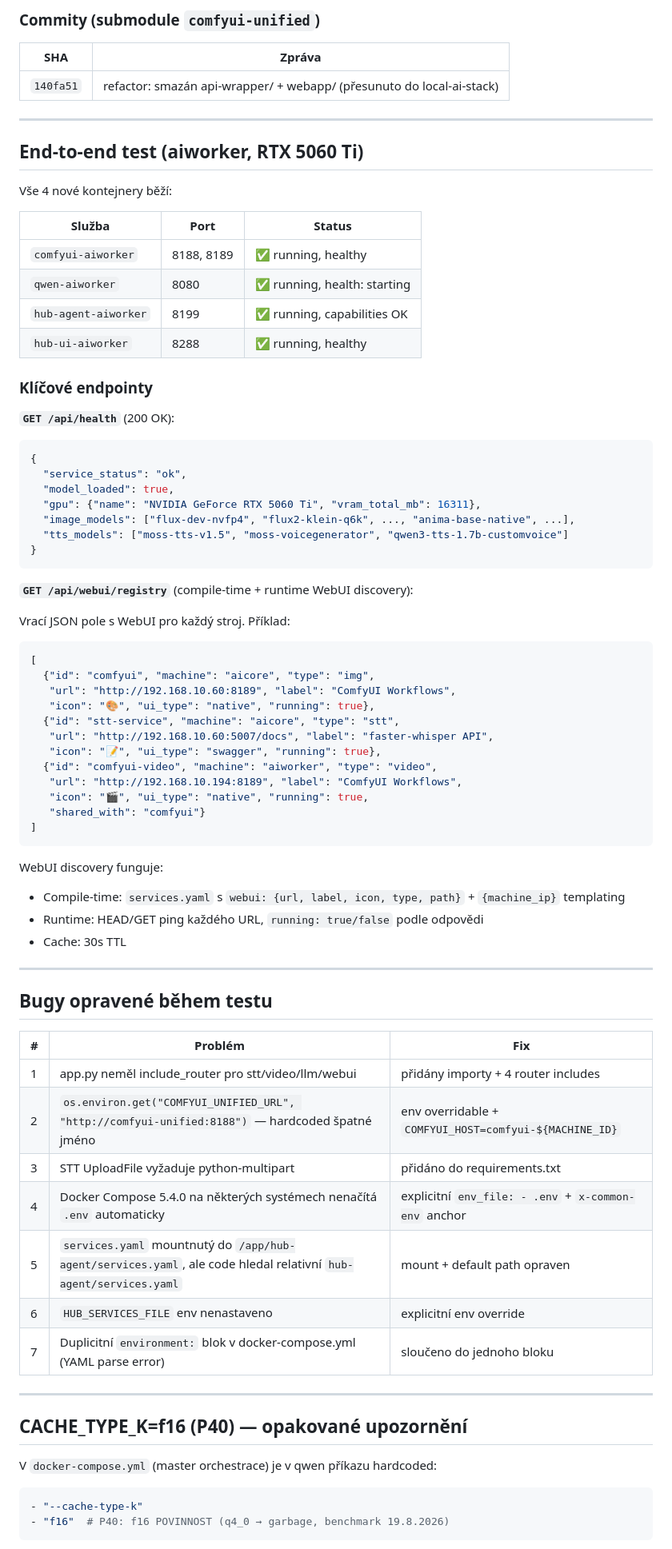
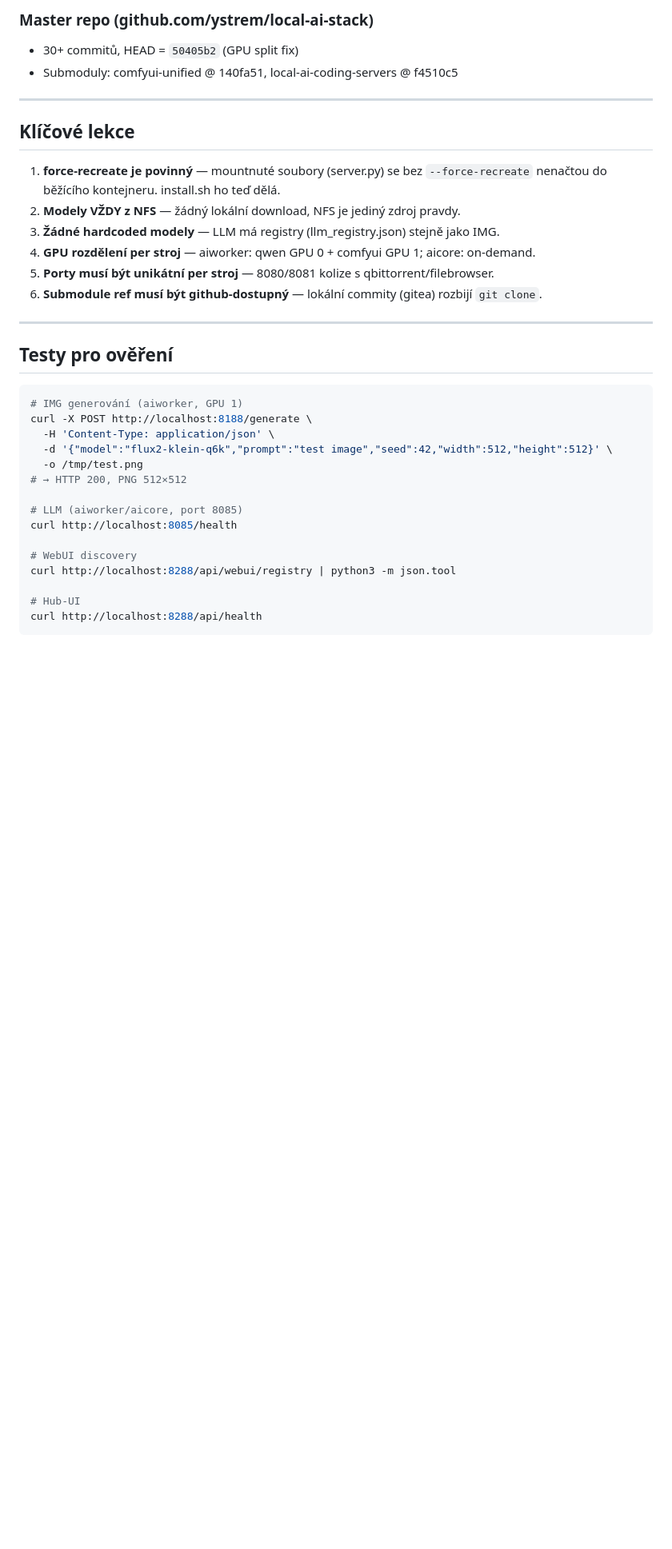
Before and after one commit to ystrem/local-ai-stack, a Markdown page: docs/sessions/2026-08-28-local-ai-stack.md, the part around one of its changes. Shown at 80% size. Drawn GitHub-style; blank space fills up the shorter version.

````diff
--- a/docs/sessions/2026-08-28-local-ai-stack.md
+++ b/docs/sessions/2026-08-28-local-ai-stack.md
@@ -40,79 +66,38 @@ oba enginová repa poskytují služby.
 
-### Commity (submodule `comfyui-unified`)
-
-| SHA | Zpráva |
-|---|---|
-| `140fa51` | refactor: smazán api-wrapper/ + webapp/ (přesunuto do local-ai-stack) |
+### Master repo (github.com/ystrem/local-ai-stack)
+- 30+ commitů, HEAD = `50405b2` (GPU split fix)
+- Submoduly: comfyui-unified @ 140fa51, local-ai-coding-servers @ f4510c5
 
 ---
 
-## End-to-end test (aiworker, RTX 5060 Ti)
+## Klíčové lekce
 
-Vše 4 nové kontejnery běží:
-
-| Služba | Port | Status |
-|---|---|---|
-| `comfyui-aiworker` | 8188, 8189 | ✅ running, healthy |
-| `qwen-aiworker` | 8080 | ✅ running, health: starting |
-| `hub-agent-aiworker` | 8199 | ✅ running, capabilities OK |
-| `hub-ui-aiworker` | 8288 | ✅ running, healthy |
-
-### Klíčové endpointy
-
-**`GET /api/health`** (200 OK):
-```json
-{
-  "service_status": "ok",
-  "model_loaded": true,
-  "gpu": {"name": "NVIDIA GeForce RTX 5060 Ti", "vram_total_mb": 16311},
-  "image_models": ["flux-dev-nvfp4", "flux2-klein-q6k", ..., "anima-base-native", ...],
-  "tts_models": ["moss-tts-v1.5", "moss-voicegenerator", "qwen3-tts-1.7b-customvoice"]
-}
-```
-
-**`GET /api/webui/registry`** (compile-time + runtime WebUI discovery):
-
-Vrací JSON pole s WebUI pro každý stroj. Příklad:
-```json
-[
-  {"id": "comfyui", "machine": "aicore", "type": "img",
-   "url": "http://192.168.10.60:8189", "label": "ComfyUI Workflows",
-   "icon": "🎨", "ui_type": "native", "running": true},
-  {"id": "stt-service", "machine": "aicore", "type": "stt",
-   "url": "http://192.168.10.60:5007/docs", "label": "faster-whisper API",
-   "icon": "📝", "ui_type": "swagger", "running": true},
-  {"id": "comfyui-video", "machine": "aiworker", "type": "video",
-   "url": "http://192.168.10.194:8189", "label": "ComfyUI Workflows",
-   "icon": "🎬", "ui_type": "native", "running": true,
-   "shared_with": "comfyui"}
-]
-```
-
-WebUI discovery funguje:
-- Compile-time: `services.yaml` s `webui: {url, label, icon, type, path}` + `{machine_ip}` templating
-- Runtime: HEAD/GET ping každého URL, `running: true/false` podle odpovědi
-- Cache: 30s TTL
+1. **force-recreate je povinný** — mountnuté soubory (server.py) se bez
+   `--force-recreate` nenačtou do běžícího kontejneru. install.sh ho teď dělá.
+2. **Modely VŽDY z NFS** — žádný lokální download, NFS je jediný zdroj pravdy.
+3. **Žádné hardcoded modely** — LLM má registry (llm_registry.json) stejně jako IMG.
+4. **GPU rozdělení per stroj** — aiworker: qwen GPU 0 + comfyui GPU 1; aicore: on-demand.
+5. **Porty musí být unikátní per stroj** — 8080/8081 kolize s qbittorrent/filebrowser.
+6. **Submodule ref musí být github-dostupný** — lokální commity (gitea) rozbijí `git clone`.
 
 ---
 
-## Bugy opravené během testu
+## Testy pro ověření
 
-| # | Problém | Fix |
-|---|---|---|
-| 1 | app.py neměl include_router pro stt/video/llm/webui | přidány importy + 4 router includes |
-| 2 | `os.environ.get("COMFYUI_UNIFIED_URL", "http://comfyui-unified:8188")` — hardcoded špatné jméno | env overridable + `COMFYUI_HOST=comfyui-${MACHINE_ID}` |
-| 3 | STT UploadFile vyžaduje python-multipart | přidáno do requirements.txt |
-| 4 | Docker Compose 5.4.0 na některých systémech nenačítá `.env` automaticky | explicitní `env_file: - .env` + `x-common-env` anchor |
-| 5 | `services.yaml` mountnutý do `/app/hub-agent/services.yaml`, ale code hledal relativní `hub-agent/services.yaml` | mount + default path opraven |
-| 6 | `HUB_SERVICES_FILE` env nenastaveno | explicitní env override |
-| 7 | Duplicitní `environment:` blok v docker-compose.yml (YAML parse error) | sloučeno do jednoho bloku |
+```bash
+# IMG generování (aiworker, GPU 1)
+curl -X POST http://localhost:8188/generate \
+  -H 'Content-Type: application/json' \
+  -d '{"model":"flux2-klein-q6k","prompt":"test image","seed":42,"width":512,"height":512}' \
+  -o /tmp/test.png
+# → HTTP 200, PNG 512×512
 
----
+# LLM (aiworker/aicore, port 8085)
+curl http://localhost:8085/health
 
-## CACHE_TYPE_K=f16 (P40) — opakované upozornění
+# WebUI discovery
+curl http://localhost:8288/api/webui/registry | python3 -m json.tool
 
-V `docker-compose.yml` (master orchestrace) je v qwen příkazu hardcoded:
-```yaml
-- "--cache-type-k"
-- "f16"  # P40: f16 POVINNOST (q4_0 → garbage, benchmark 19.8.2026)
+# Hub-UI
+curl http://localhost:8288/api/health
 ```
````
Also changed, not shown: other parts of docs/sessions/2026-08-28-local-ai-stack.md (+59 -52 lines).
